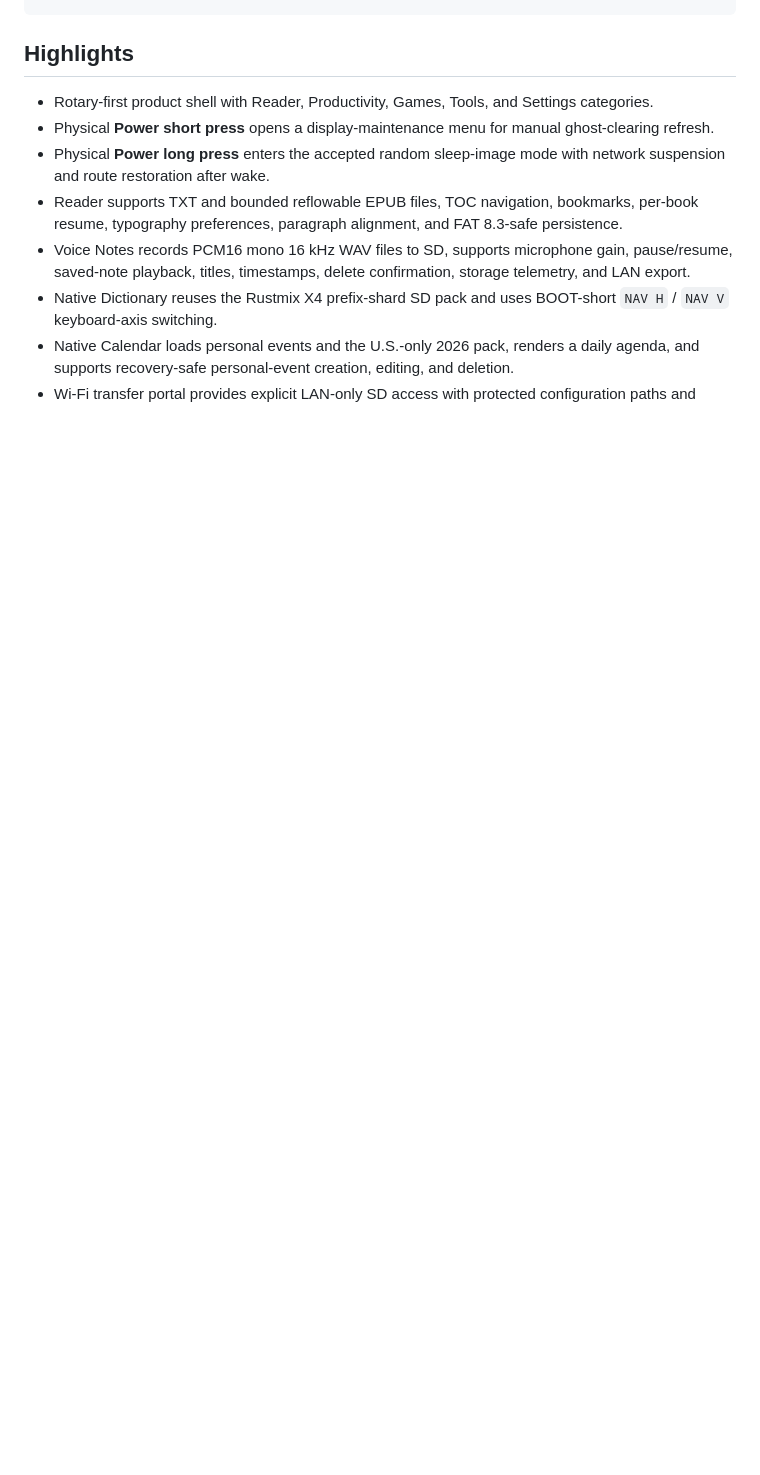
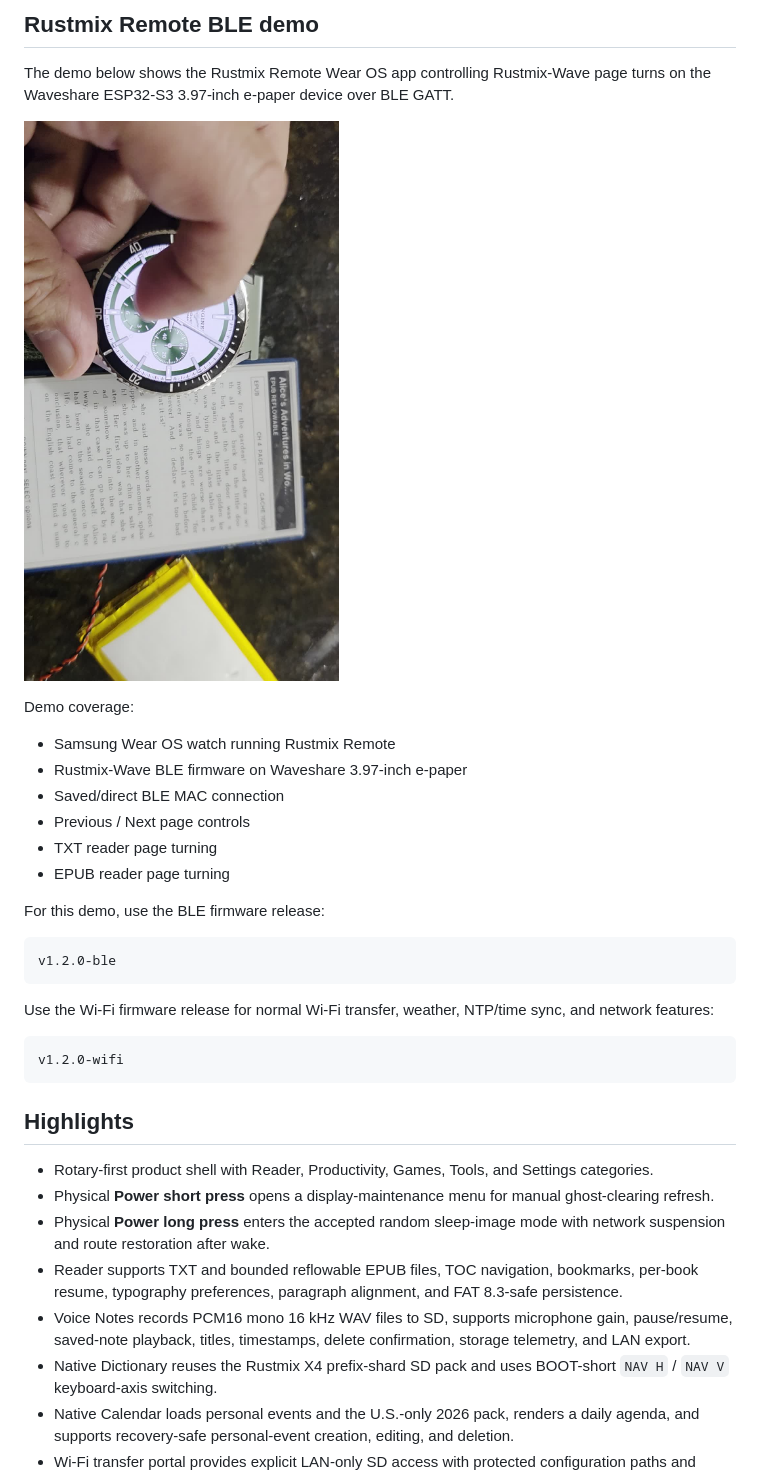
Before and after one commit to aimindseye/rustmix-wave, a Markdown page: README.md, the part around one of its changes. Drawn GitHub-style; pictures changed too: docs/images/rustmix-wave-ble-remote-demo.jpg (added); blank space fills up the shorter version.

Commit message:
docs: add Rustmix Remote BLE demo video

```diff
--- a/README.md
+++ b/README.md
@@ -117,5 +118,30 @@ Rustmix Remote v1.0.0 is the validated Wear OS companion app:
 
-<!-- RUSTMIX_WAVE_BLE_RELEASE_NOTICE_END -->
+<!-- RUSTMIX_WAVE_BLE_DEMO_VIDEO_START -->
+
+## Rustmix Remote BLE demo
+
+The demo below shows the Rustmix Remote Wear OS app controlling Rustmix-Wave page turns on the Waveshare ESP32-S3 3.97-inch e-paper device over BLE GATT.
+
+[![Rustmix Wave BLE Remote demo](docs/images/rustmix-wave-ble-remote-demo.jpg)](docs/videos/rustmix-wave-ble-remote-demo.mp4)
+
+Demo coverage:
+
+- Samsung Wear OS watch running Rustmix Remote
+- Rustmix-Wave BLE firmware on Waveshare 3.97-inch e-paper
+- Saved/direct BLE MAC connection
+- Previous / Next page controls
+- TXT reader page turning
+- EPUB reader page turning
+
+For this demo, use the BLE firmware release:
+
+    v1.2.0-ble
+
+Use the Wi-Fi firmware release for normal Wi-Fi transfer, weather, NTP/time sync, and network features:
+
+    v1.2.0-wifi
+
+<!-- RUSTMIX_WAVE_BLE_DEMO_VIDEO_END -->
 
 ## Highlights
 
```
Also changed, not shown: other parts of README.md (+1 -0 lines), 2 other files.
